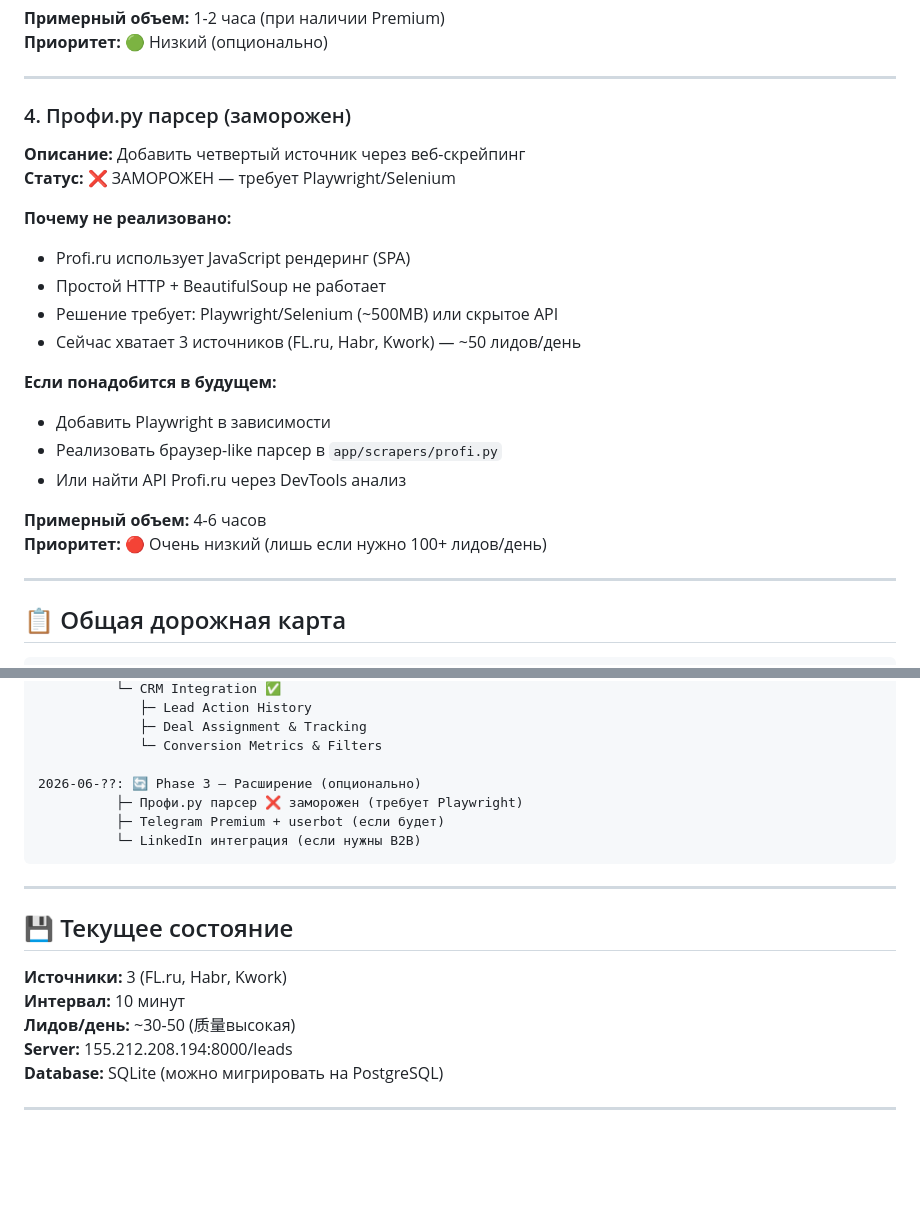
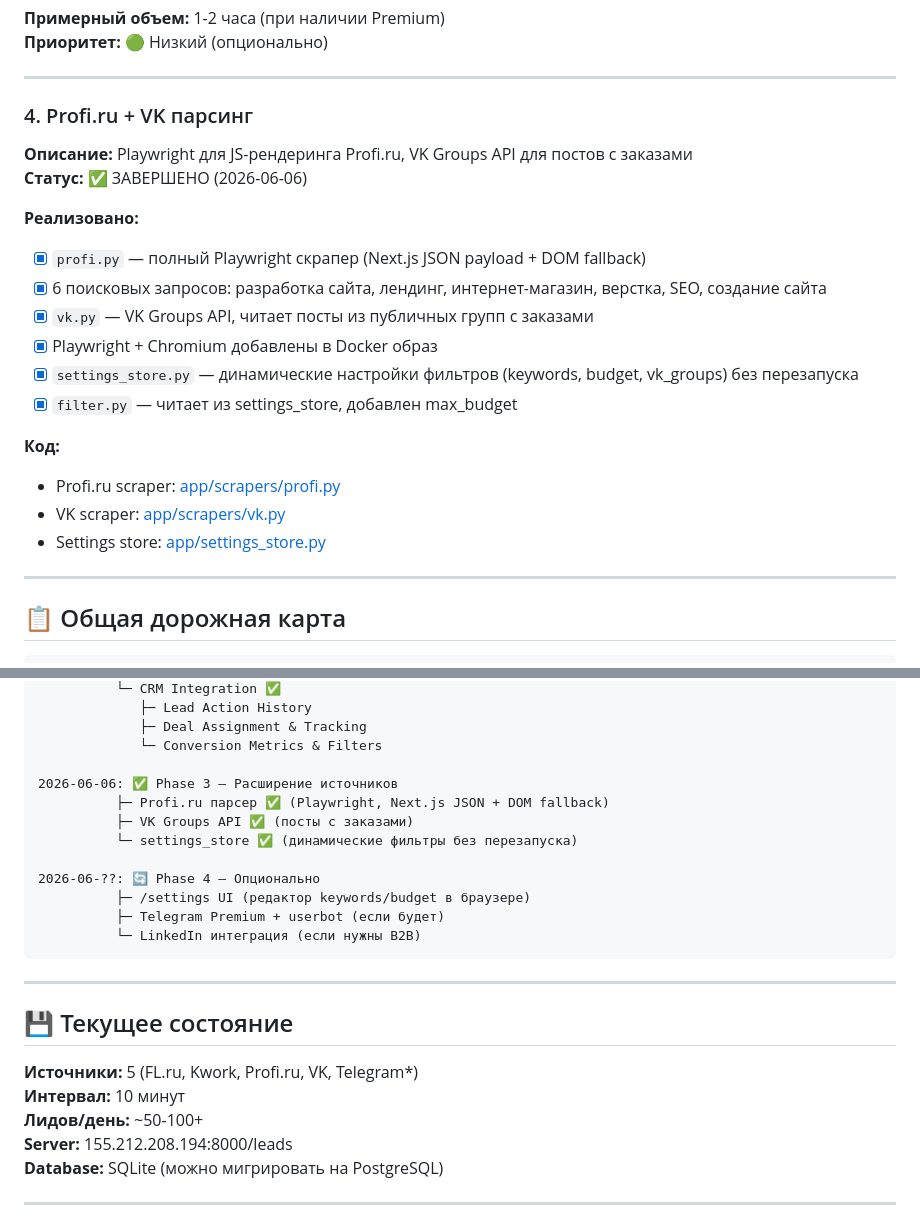
Before and after one commit to badeev777-svg/my-first-projekt, a Markdown page: lead-parser/PLAN.md, 2 parts joined by grey strips. Drawn GitHub-style; blank space fills up the shorter version.

Commit message:
Lead Parser: update PLAN.md — mark Profi.ru + VK as complete (Phase 3 done)
Co-Authored-By: Claude Sonnet 4.6 <noreply@anthropic.com>

````diff
--- a/lead-parser/PLAN.md
+++ b/lead-parser/PLAN.md
@@ -107,23 +107,22 @@
 
 ---
 
-### 4. Профи.ру парсер (заморожен)
-**Описание:** Добавить четвертый источник через веб-скрейпинг
-**Статус:** ❌ ЗАМОРОЖЕН — требует Playwright/Selenium
+### 4. Profi.ru + VK парсинг
+**Описание:** Playwright для JS-рендеринга Profi.ru, VK Groups API для постов с заказами
+**Статус:** ✅ ЗАВЕРШЕНО (2026-06-06)
 
-**Почему не реализовано:**
-- Profi.ru использует JavaScript рендеринг (SPA)
-- Простой HTTP + BeautifulSoup не работает
-- Решение требует: Playwright/Selenium (~500MB) или скрытое API
-- Сейчас хватает 3 источников (FL.ru, Habr, Kwork) — ~50 лидов/день
+**Реализовано:**
+- [x] `profi.py` — полный Playwright скрапер (Next.js JSON payload + DOM fallback)
+- [x] 6 поисковых запросов: разработка сайта, лендинг, интернет-магазин, верстка, SEO, создание сайта
+- [x] `vk.py` — VK Groups API, читает посты из публичных групп с заказами
+- [x] Playwright + Chromium добавлены в Docker образ
+- [x] `settings_store.py` — динамические настройки фильтров (keywords, budget, vk_groups) без перезапуска
+- [x] `filter.py` — читает из settings_store, добавлен max_budget
 
-**Если понадобится в будущем:**
-- Добавить Playwright в зависимости
-- Реализовать браузер-like парсер в `app/scrapers/profi.py`
-- Или найти API Profi.ru через DevTools анализ
-
-**Примерный объем:** 4-6 часов
-**Приоритет:** 🔴 Очень низкий (лишь если нужно 100+ лидов/день)
+**Код:**
+- Profi.ru scraper: [app/scrapers/profi.py](app/scrapers/profi.py)
+- VK scraper: [app/scrapers/vk.py](app/scrapers/vk.py)
+- Settings store: [app/settings_store.py](app/settings_store.py)
 
 ---
 
@@ -142,8 +141,13 @@
              ├─ Deal Assignment & Tracking
              └─ Conversion Metrics & Filters
 
-2026-06-??: 🔄 Phase 3 — Расширение (опционально)
-          ├─ Профи.ру парсер ❌ заморожен (требует Playwright)
+2026-06-06: ✅ Phase 3 — Расширение источников
+          ├─ Profi.ru парсер ✅ (Playwright, Next.js JSON + DOM fallback)
+          ├─ VK Groups API ✅ (посты с заказами)
+          └─ settings_store ✅ (динамические фильтры без перезапуска)
+
+2026-06-??: 🔄 Phase 4 — Опционально
+          ├─ /settings UI (редактор keywords/budget в браузере)
           ├─ Telegram Premium + userbot (если будет)
           └─ LinkedIn интеграция (если нужны B2B)
 ```
@@ -152,9 +156,9 @@
 
 ## 💾 Текущее состояние
 
-**Источники:** 3 (FL.ru, Habr, Kwork)
+**Источники:** 5 (FL.ru, Kwork, Profi.ru, VK, Telegram*)
 **Интервал:** 10 минут
-**Лидов/день:** ~30-50 (质量высокая)
+**Лидов/день:** ~50-100+
 **Server:** 155.212.208.194:8000/leads
 **Database:** SQLite (можно мигрировать на PostgreSQL)
 
````
